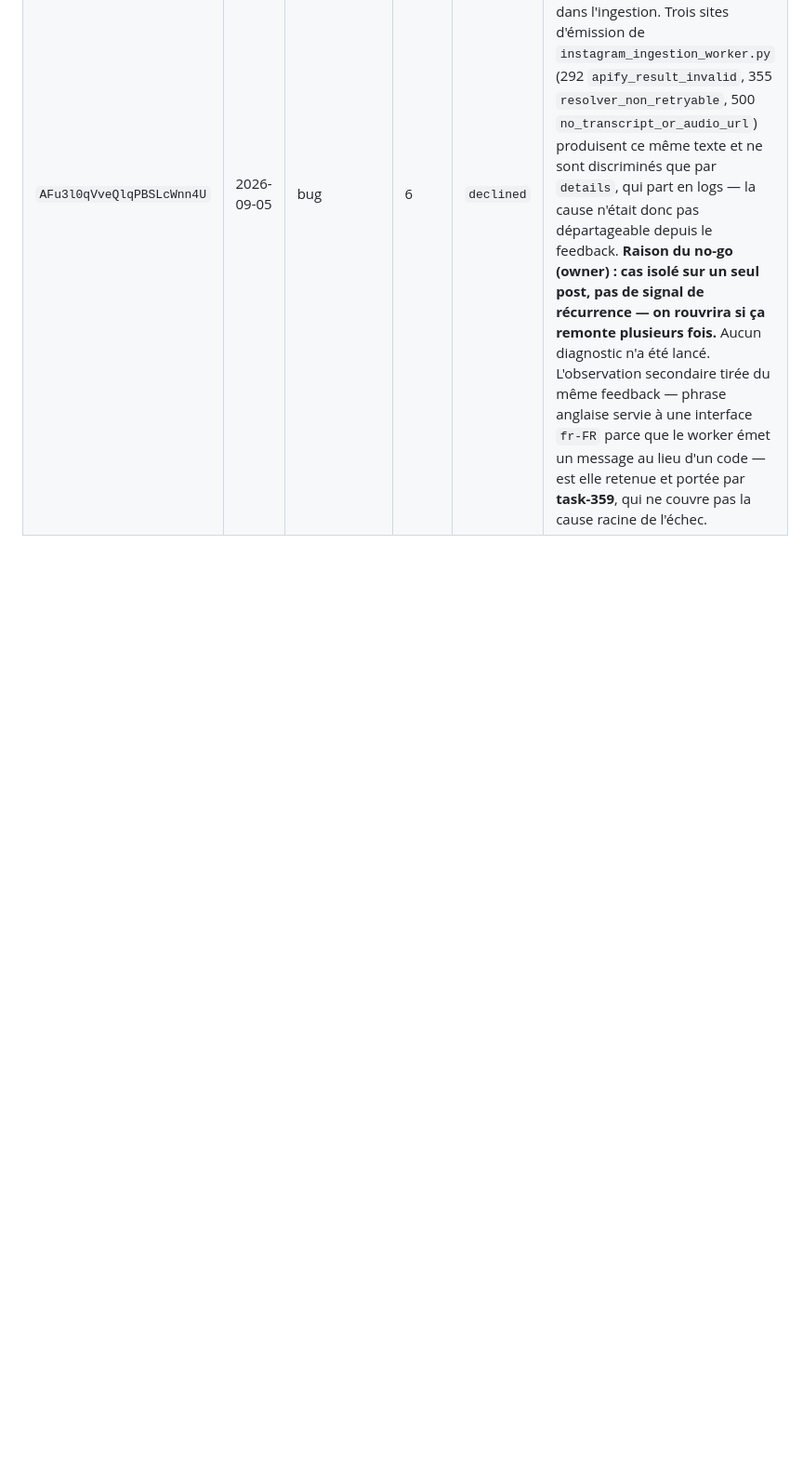
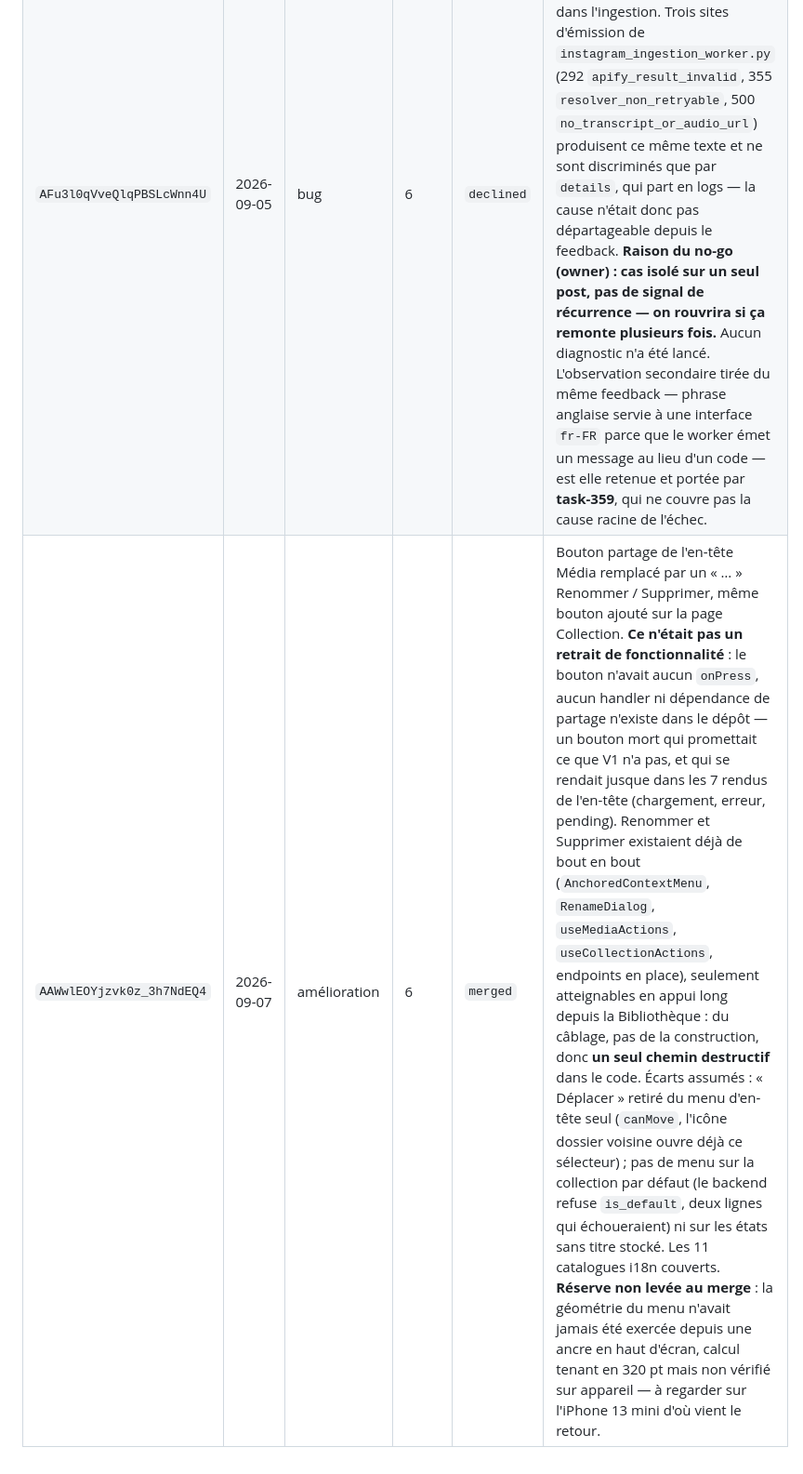
Before and after one commit to MedlockM/second-brain-app, a Markdown page: docs/testflight-feedback-log.md, the part around the change. Shown at 93% size. GitHub-like rendering; blank space fills up the shorter version.

Commit message:
docs(feedback): registre des décisions du 2026-09-07
Go de l'owner sur la seule proposition du run de ce matin : le bouton
partage mort des en-têtes Média et Collection cède la place à un menu
Renommer / Supprimer déjà implémenté ailleurs.

Feedback-Id: AAWwlEOYjzvk0z_3h7NdEQ4

Co-Authored-By: Claude Opus 5 <noreply@anthropic.com>

```diff
--- a/docs/testflight-feedback-log.md
+++ b/docs/testflight-feedback-log.md
@@ -53,3 +53,4 @@ Le dépôt est public (`AGENTS.md`, « Never write secrets or account identity
 | `AMJ0KSQjGg3YQ0EeAOegfk8` | 2026-09-04 | amélioration | 6 | `backlog` | Vignette d'un média partagé absente jusqu'à la fin de la transcription. Rien de local à afficher : `InboxItem` ne porte aucun URI de fichier, la tuile lit `image_url`/`media_image` du serveur. Owner : émission plus tôt côté backend plutôt que plombage de l'URI local, donc tâche unique sans benchmark → **task-353**. |
 | `AE3J09ClZ0T9VY8Jc5SnCRc` | 2026-09-04 | ui | 6 | `declined` | Écarts inégaux entre les sections de l'onglet Accueil (≈ 27 pt contre ≈ 92 pt). Cause établie : `HomeTile` réservait la hauteur du texte le plus long (3 lignes + auteur) sous toutes les vignettes, donc une rangée de photos à légende d'une ligne laissait ≈ 62 pt de vide permanent juste avant la section suivante. **Raison du no-go (owner) : fausse alerte, on ne touche à rien** — l'écart ne justifie pas de changement, et le correctif proposé aurait échangé ce vide contre des bas de vignettes non alignés dans une rangée mixte. Branche `feedback/rythme-sections-accueil` supprimée. |
 | `AFu3l0qVveQlqPBSLcWnn4U` | 2026-09-05 | bug | 6 | `declined` | Enregistrement d'un média Instagram en échec : bandeau « Le traitement a échoué » / « Unable to extract transcribable media from this Instagram URL. ». L'app rend fidèlement un état d'échec, le défaut est en amont dans l'ingestion. Trois sites d'émission de `instagram_ingestion_worker.py` (292 `apify_result_invalid`, 355 `resolver_non_retryable`, 500 `no_transcript_or_audio_url`) produisent ce même texte et ne sont discriminés que par `details`, qui part en logs — la cause n'était donc pas départageable depuis le feedback. **Raison du no-go (owner) : cas isolé sur un seul post, pas de signal de récurrence — on rouvrira si ça remonte plusieurs fois.** Aucun diagnostic n'a été lancé. L'observation secondaire tirée du même feedback — phrase anglaise servie à une interface `fr-FR` parce que le worker émet un message au lieu d'un code — est elle retenue et portée par **task-359**, qui ne couvre pas la cause racine de l'échec.
+| `AAWwlEOYjzvk0z_3h7NdEQ4` | 2026-09-07 | amélioration | 6 | `merged` | Bouton partage de l'en-tête Média remplacé par un « … » Renommer / Supprimer, même bouton ajouté sur la page Collection. **Ce n'était pas un retrait de fonctionnalité** : le bouton n'avait aucun `onPress`, aucun handler ni dépendance de partage n'existe dans le dépôt — un bouton mort qui promettait ce que V1 n'a pas, et qui se rendait jusque dans les 7 rendus de l'en-tête (chargement, erreur, pending). Renommer et Supprimer existaient déjà de bout en bout (`AnchoredContextMenu`, `RenameDialog`, `useMediaActions`, `useCollectionActions`, endpoints en place), seulement atteignables en appui long depuis la Bibliothèque : du câblage, pas de la construction, donc **un seul chemin destructif** dans le code. Écarts assumés : « Déplacer » retiré du menu d'en-tête seul (`canMove`, l'icône dossier voisine ouvre déjà ce sélecteur) ; pas de menu sur la collection par défaut (le backend refuse `is_default`, deux lignes qui échoueraient) ni sur les états sans titre stocké. Les 11 catalogues i18n couverts. **Réserve non levée au merge** : la géométrie du menu n'avait jamais été exercée depuis une ancre en haut d'écran, calcul tenant en 320 pt mais non vérifié sur appareil — à regarder sur l'iPhone 13 mini d'où vient le retour. |
```
